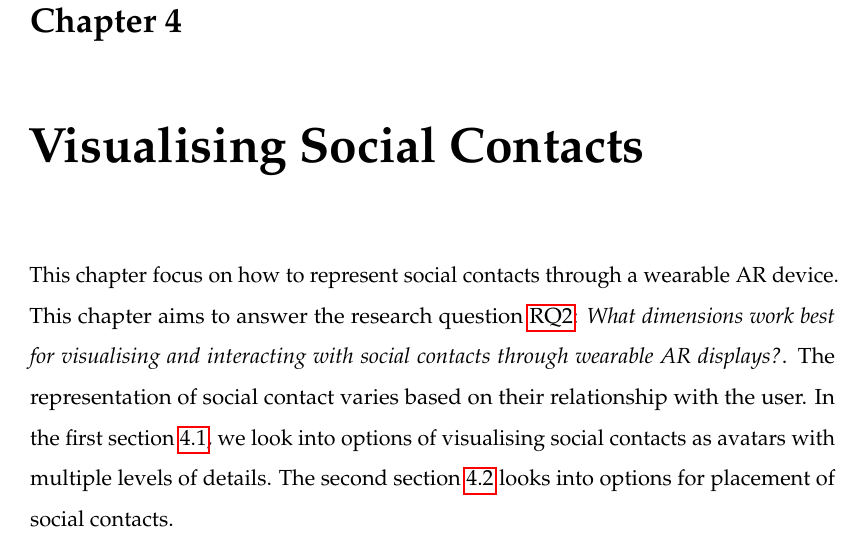
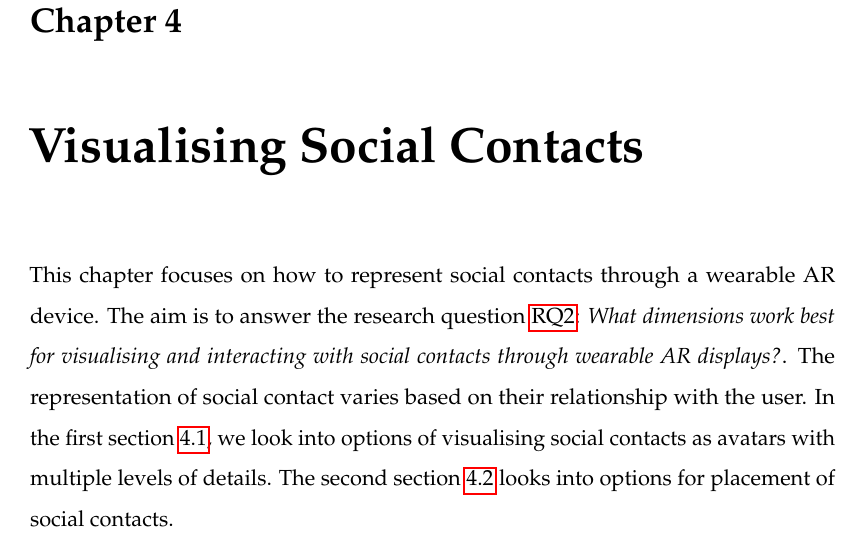
Before and after one commit to an83/Alaeddin-s-Thesis, a LaTeX thesis (main.tex, which reads Chapters/40-contacts.tex): part of page 65 of 137, cut so that both start at the same text. Compiled offline with pdfLaTeX.

Commit message:
Update on Overleaf.

```diff
--- a/Chapters/40-contacts.tex
+++ b/Chapters/40-contacts.tex
@@ -2,8 +2,7 @@
 \chapter{Visualising Social Contacts}
 \label{ch:contacts}
 
-This chapter focus on how to represent social contacts through a wearable AR device.
-This chapter aims to answer the research question \ref{rq:people}: \textit{What dimensions work best for visualising and interacting with social contacts through wearable AR displays?}.
+This chapter focuses on how to represent social contacts through a wearable AR device. The aim is to answer the research question \ref{rq:people}: \textit{What dimensions work best for visualising and interacting with social contacts through wearable AR displays?}.
 The representation of social contact varies based on their relationship with the user.
 In the first section \ref{sec:contacts:visualising}, we look into options of visualising social contacts as avatars with multiple levels of details. The second section \ref{sec:contacts:placing} looks into options for placement of social contacts.
 
```
